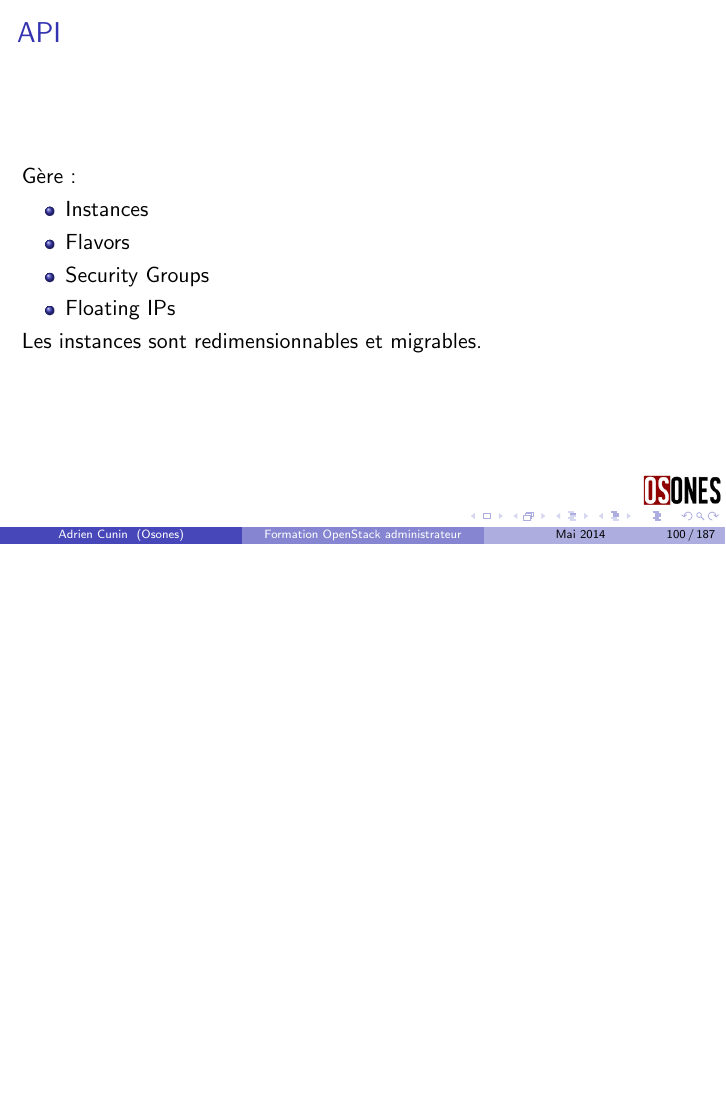
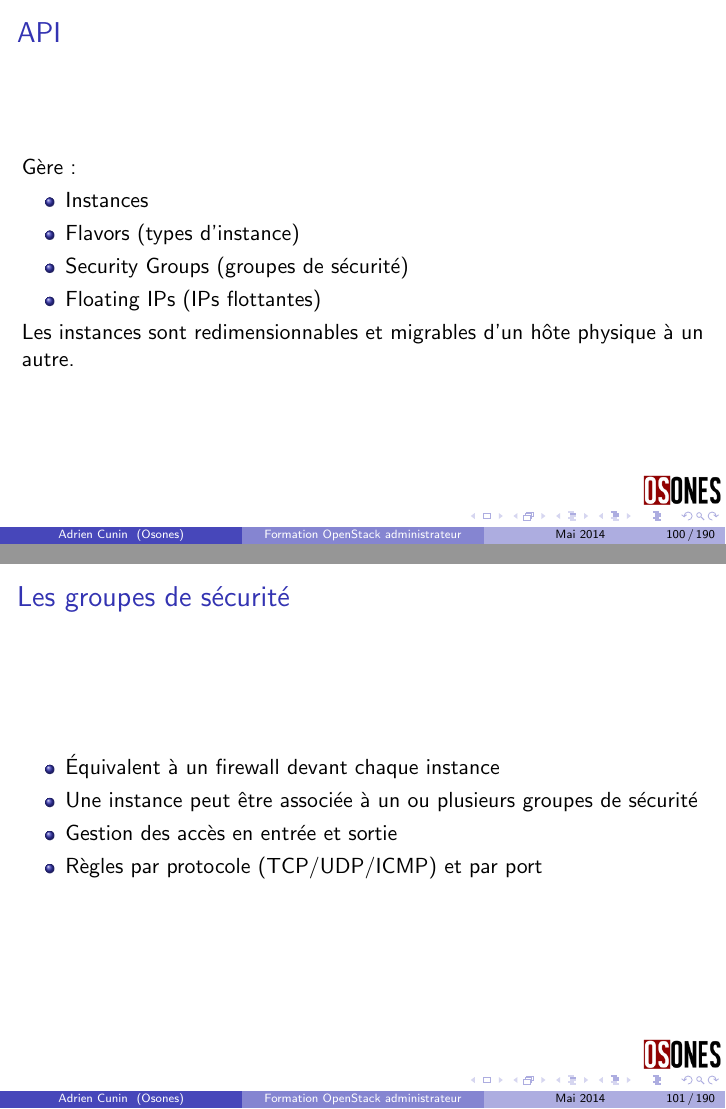
Before and after one commit to alterway/formations, LaTeX slides (latex/screen.tex, which reads latex/main.tex): page 160 of 254 before the commit and pages 160 and 161 of 257 after it, the two joined at a grey line, the shorter picture padded with empty space. Compiled offline with pdfLaTeX.

Commit message:
more stuff

```diff
--- a/latex/main.tex
+++ b/latex/main.tex
@@ -995,11 +996,21 @@ $ keystone token-get
     Gère :
     \begin{itemize}
       \item Instances
-      \item Flavors
-      \item Security Groups
-      \item Floating IPs
-    \end{itemize}
-    Les instances sont redimensionnables et migrables.
+      \item Flavors (types d'instance)
+      \item Security Groups (groupes de sécurité)
+      \item Floating IPs (IPs flottantes)
+    \end{itemize}
+    Les instances sont redimensionnables et migrables d'un hôte physique à un autre.
+  \end{frame}
+
+  \begin{frame}
+    \frametitle{Les groupes de sécurité}
+    \begin{itemize}
+      \item Équivalent à un firewall devant chaque instance
+      \item Une instance peut être associée à un ou plusieurs groupes de sécurité
+      \item Gestion des accès en entrée et sortie
+      \item Règles par protocole (TCP/UDP/ICMP) et par port
+    \end{itemize}
   \end{frame}
 
   \begin{frame}
```
Also changed, not shown: latex/main.tex (22 more changed lines).
